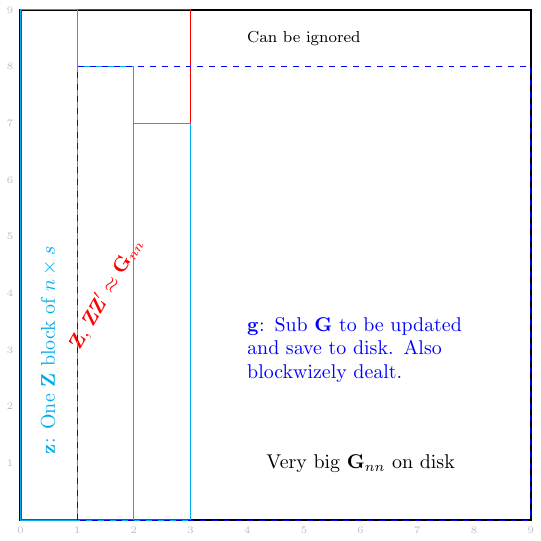
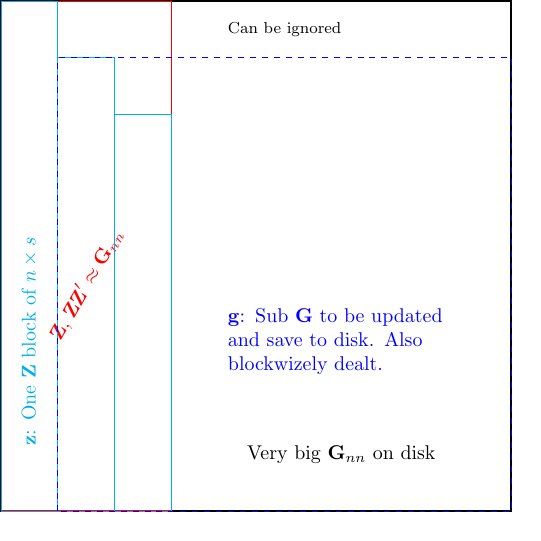
Before and after one commit to xijiang/AGH.jl, a LaTeX figure (doc/bipcd.tex): the whole page. Compiled offline with pdfLaTeX.

Commit message:
picd restart

```diff
--- a/doc/bipcd.tex
+++ b/doc/bipcd.tex
@@ -2,8 +2,8 @@
 \begin{document}
 \begin{tikzpicture}
   %\draw[help lines] (0,0) grid (10,10);
-  \foreach \x in {0, 1, ..., 9} \node[below, gray!50] at (\x,0){\tiny{\x}};
-  \foreach \y in {1, 2, ..., 9} \node[left, gray!50] at (0,\y){\tiny{\y}};
+  %\foreach \x in {0, 1, ..., 9} \node[below, gray!50] at (\x,0){\tiny{\x}};
+  %\foreach \y in {1, 2, ..., 9} \node[left, gray!50] at (0,\y){\tiny{\y}};
   \draw[very thick] (0, 0) rectangle (9, 9);
   \node at (6, 1) {Very big $\mathbf{G}_{nn}$ on disk};
   \draw[red](0.01, 0.01) rectangle (3, 9);
```
Also changed, not shown: Project.toml (+1 -0 lines), 5 other files.
